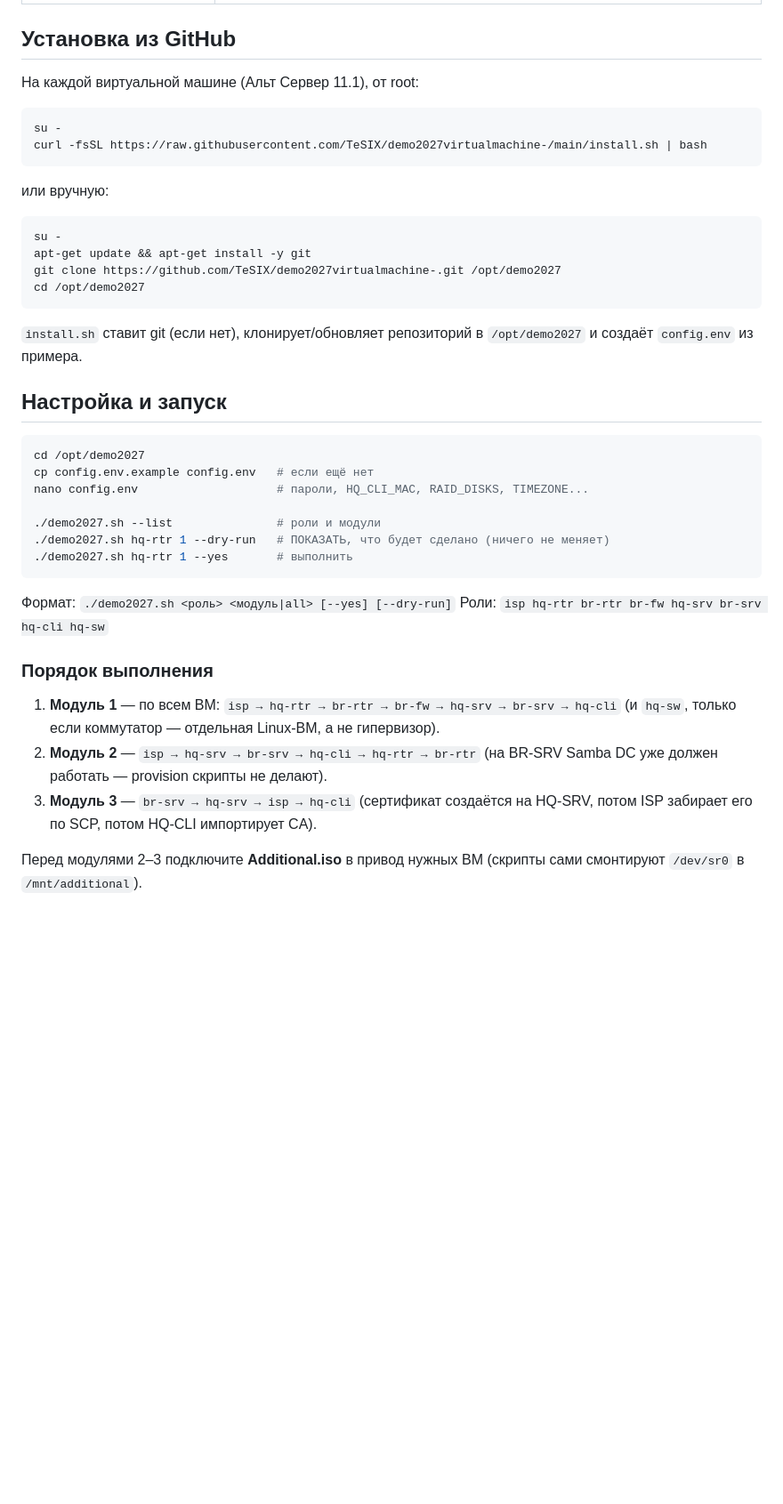
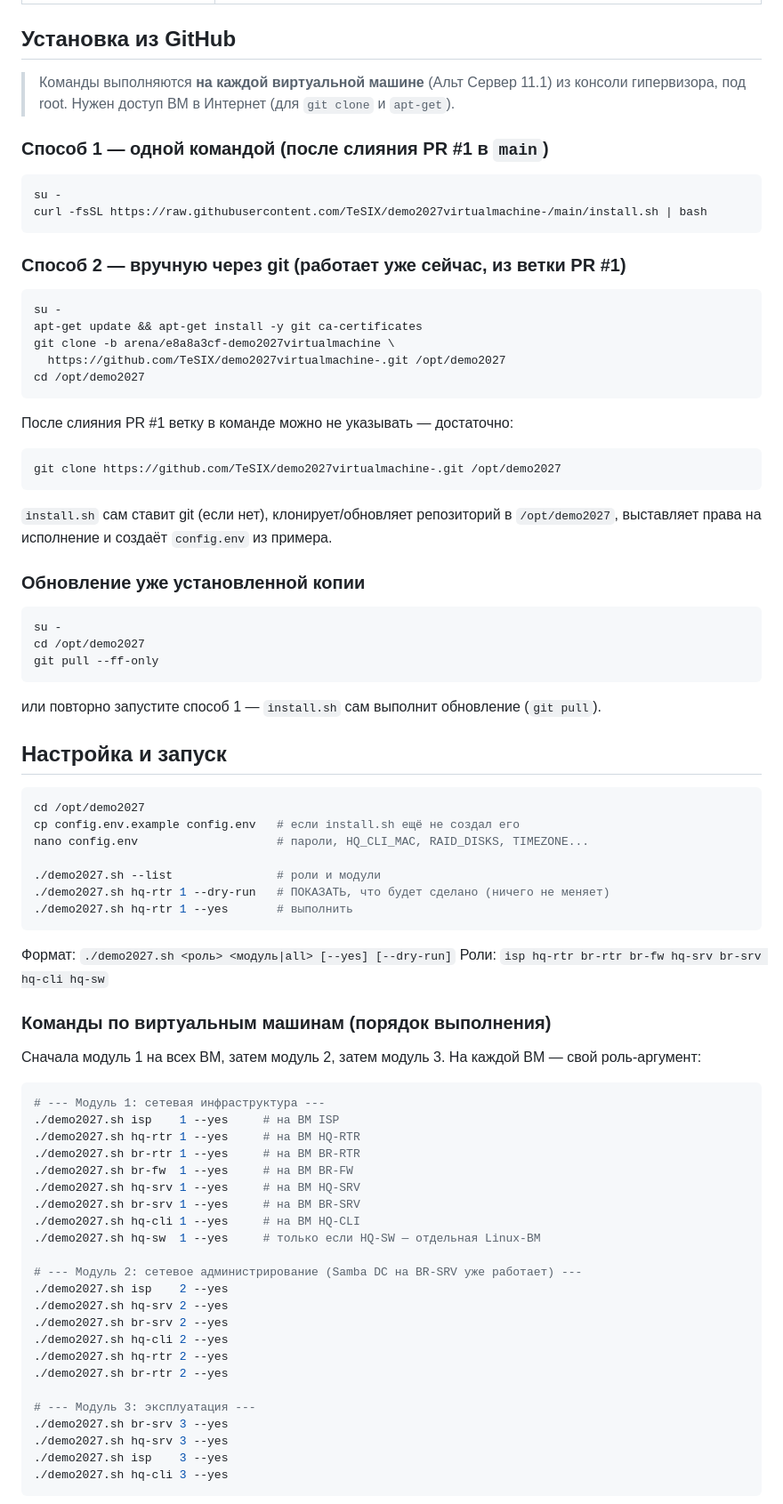
Before and after one commit to TeSIX/demo2027virtualmachine-, a Markdown page: README.md, the part around one of its changes. Shown at 89% size. GitHub-like rendering; blank space fills up the shorter version.

Commit message:
README: команды установки из GitHub, запуска по ВМ, обновления и удаления
Co-authored-by: arena-agent <297053741+arena-agent@users.noreply.github.com>

````diff
--- a/README.md
+++ b/README.md
@@ -12,30 +12,50 @@
 
 ## Установка из GitHub
 
-На каждой виртуальной машине (Альт Сервер 11.1), от root:
+> Команды выполняются **на каждой виртуальной машине** (Альт Сервер 11.1) из консоли
+> гипервизора, под root. Нужен доступ ВМ в Интернет (для `git clone` и `apt-get`).
+
+### Способ 1 — одной командой (после слияния PR #1 в `main`)
 
 ```bash
 su -
 curl -fsSL https://raw.githubusercontent.com/TeSIX/demo2027virtualmachine-/main/install.sh | bash
 ```
 
-или вручную:
+### Способ 2 — вручную через git (работает уже сейчас, из ветки PR #1)
 
 ```bash
 su -
-apt-get update && apt-get install -y git
-git clone https://github.com/TeSIX/demo2027virtualmachine-.git /opt/demo2027
+apt-get update && apt-get install -y git ca-certificates
+git clone -b arena/e8a8a3cf-demo2027virtualmachine \
+  https://github.com/TeSIX/demo2027virtualmachine-.git /opt/demo2027
 cd /opt/demo2027
 ```
 
-`install.sh` ставит git (если нет), клонирует/обновляет репозиторий в `/opt/demo2027`
-и создаёт `config.env` из примера.
+После слияния PR #1 ветку в команде можно не указывать — достаточно:
+
+```bash
+git clone https://github.com/TeSIX/demo2027virtualmachine-.git /opt/demo2027
+```
+
+`install.sh` сам ставит git (если нет), клонирует/обновляет репозиторий в `/opt/demo2027`,
+выставляет права на исполнение и создаёт `config.env` из примера.
+
+### Обновление уже установленной копии
+
+```bash
+su -
+cd /opt/demo2027
+git pull --ff-only
+```
+
+или повторно запустите способ 1 — `install.sh` сам выполнит обновление (`git pull`).
 
 ## Настройка и запуск
 
 ```bash
 cd /opt/demo2027
-cp config.env.example config.env   # если ещё нет
+cp config.env.example config.env   # если install.sh ещё не создал его
 nano config.env                    # пароли, HQ_CLI_MAC, RAID_DISKS, TIMEZONE...
 
 ./demo2027.sh --list               # роли и модули
@@ -46,14 +66,34 @@ nano config.env                    # пароли, HQ_CLI_MAC, RAID_DISKS, TIMEZ
 Формат: `./demo2027.sh <роль> <модуль|all> [--yes] [--dry-run]`
 Роли: `isp hq-rtr br-rtr br-fw hq-srv br-srv hq-cli hq-sw`
 
-### Порядок выполнения
+### Команды по виртуальным машинам (порядок выполнения)
 
-1. **Модуль 1** — по всем ВМ: `isp → hq-rtr → br-rtr → br-fw → hq-srv → br-srv → hq-cli`
-   (и `hq-sw`, только если коммутатор — отдельная Linux-ВМ, а не гипервизор).
-2. **Модуль 2** — `isp → hq-srv → br-srv → hq-cli → hq-rtr → br-rtr`
-   (на BR-SRV Samba DC уже должен работать — provision скрипты не делают).
-3. **Модуль 3** — `br-srv → hq-srv → isp → hq-cli`
-   (сертификат создаётся на HQ-SRV, потом ISP забирает его по SCP, потом HQ-CLI импортирует CA).
+Сначала модуль 1 на всех ВМ, затем модуль 2, затем модуль 3.
+На каждой ВМ — свой роль-аргумент:
 
-Перед модулями 2–3 подключите **Additional.iso** в привод нужных ВМ
-(скрипты сами смонтируют `/dev/sr0` в `/mnt/additional`).
+```bash
+# --- Модуль 1: сетевая инфраструктура ---
+./demo2027.sh isp    1 --yes     # на ВМ ISP
+./demo2027.sh hq-rtr 1 --yes     # на ВМ HQ-RTR
+./demo2027.sh br-rtr 1 --yes     # на ВМ BR-RTR
+./demo2027.sh br-fw  1 --yes     # на ВМ BR-FW
+./demo2027.sh hq-srv 1 --yes     # на ВМ HQ-SRV
+./demo2027.sh br-srv 1 --yes     # на ВМ BR-SRV
+./demo2027.sh hq-cli 1 --yes     # на ВМ HQ-CLI
+./demo2027.sh hq-sw  1 --yes     # только если HQ-SW — отдельная Linux-ВМ
+
+# --- Модуль 2: сетевое администрирование (Samba DC на BR-SRV уже работает) ---
+./demo2027.sh isp    2 --yes
+./demo2027.sh hq-srv 2 --yes
+./demo2027.sh br-srv 2 --yes
+./demo2027.sh hq-cli 2 --yes
+./demo2027.sh hq-rtr 2 --yes
+./demo2027.sh br-rtr 2 --yes
+
+# --- Модуль 3: эксплуатация ---
+./demo2027.sh br-srv 3 --yes
+./demo2027.sh hq-srv 3 --yes
+./demo2027.sh isp    3 --yes
+./demo2027.sh hq-cli 3 --yes
+```
+
````
Also changed, not shown: other parts of README.md (+13 -0 lines).
